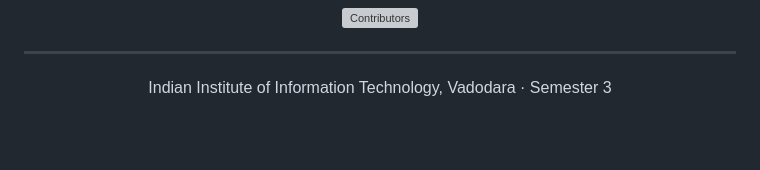
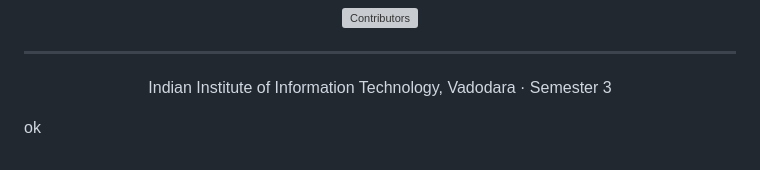
Before and after one commit to nandankabra/campuseats-, a Markdown page: README.md, the part around the change. GitHub-like rendering; blank space fills up the shorter version; grey boxes are pictures that could not be loaded.

```diff
--- a/README.md
+++ b/README.md
@@ -78,3 +78,8 @@ campuseats-/
 Indian Institute of Information Technology, Vadodara · Semester 3
 
 </div>
+
+
+
+
+ok
```
